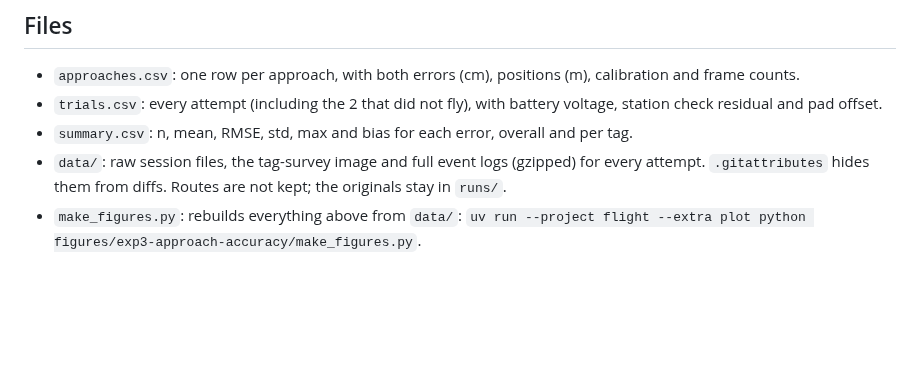
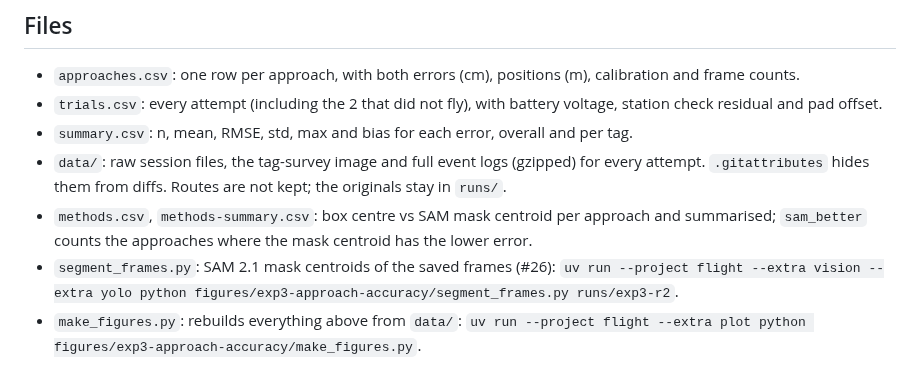
Before and after one commit to LunarSphere/aerial-assembly, a Markdown page: figures/exp3-approach-accuracy/README.md, the part around one of its changes. Drawn GitHub-style; blank space fills up the shorter version.

```diff
--- a/figures/exp3-approach-accuracy/README.md
+++ b/figures/exp3-approach-accuracy/README.md
@@ -67,5 +96,9 @@ The tag survey the positioning error is measured against (drone on its pad, all
 - `summary.csv`: n, mean, RMSE, std, max and bias for each error, overall and per tag.
 - `data/`: raw session files, the tag-survey image and full event logs (gzipped) for every
   attempt. `.gitattributes` hides them from diffs. Routes are not kept; the originals stay in `runs/`.
+- `methods.csv`, `methods-summary.csv`: box centre vs SAM mask centroid per approach and summarised;
+  `sam_better` counts the approaches where the mask centroid has the lower error.
+- `segment_frames.py`: SAM 2.1 mask centroids of the saved frames (#26):
+  `uv run --project flight --extra vision --extra yolo python figures/exp3-approach-accuracy/segment_frames.py runs/exp3-r2`.
 - `make_figures.py`: rebuilds everything above from `data/`:
   `uv run --project flight --extra plot python figures/exp3-approach-accuracy/make_figures.py`.
```
Also changed, not shown: other parts of figures/exp3-approach-accuracy/README.md (+29 -0 lines), .claude/REPO_MAP.md (+2 -2 lines), figures/exp3-approach-accuracy/mask-examples.png (added), figures/exp3-approach-accuracy/positioning-methods.png (added), 11 other files.
